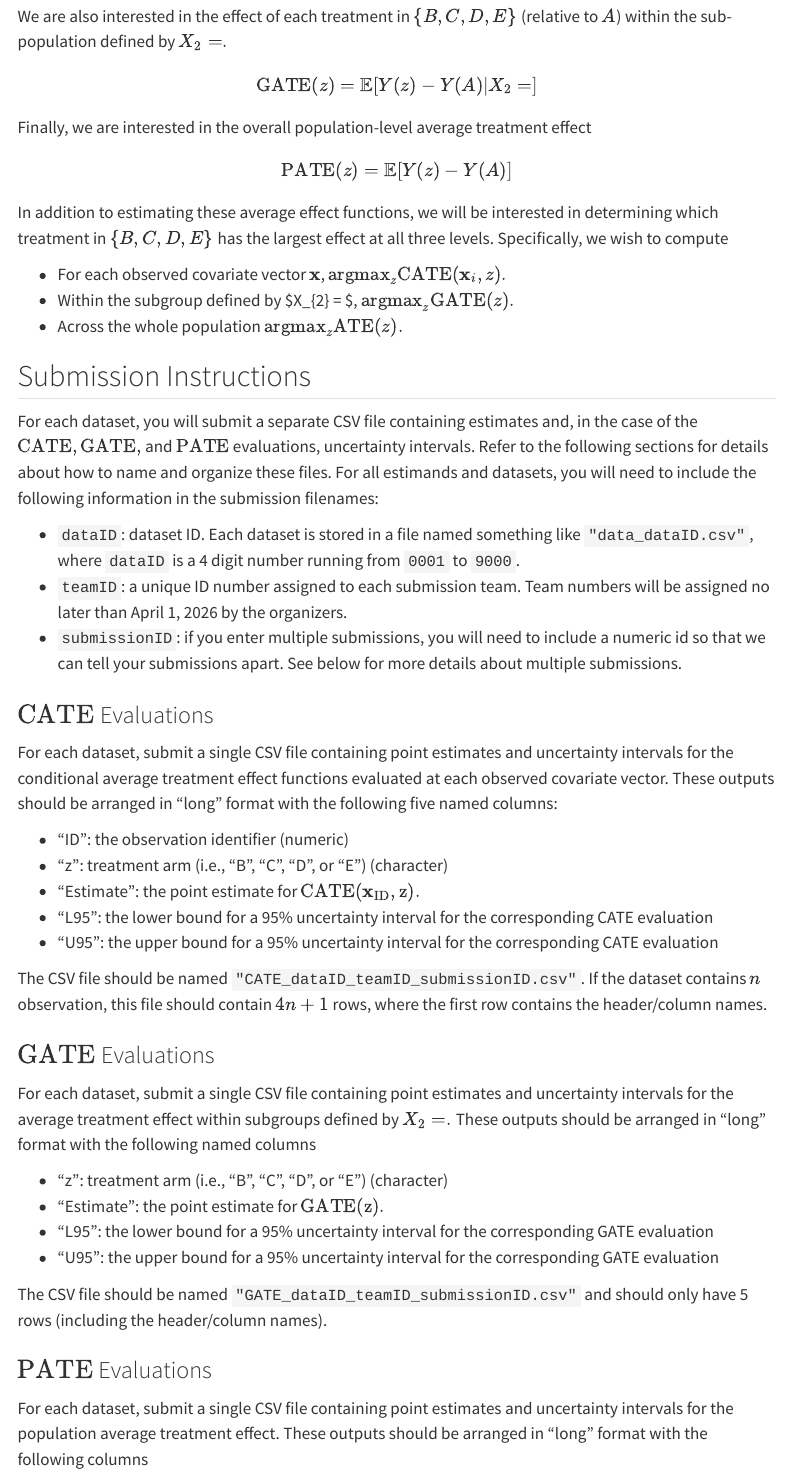
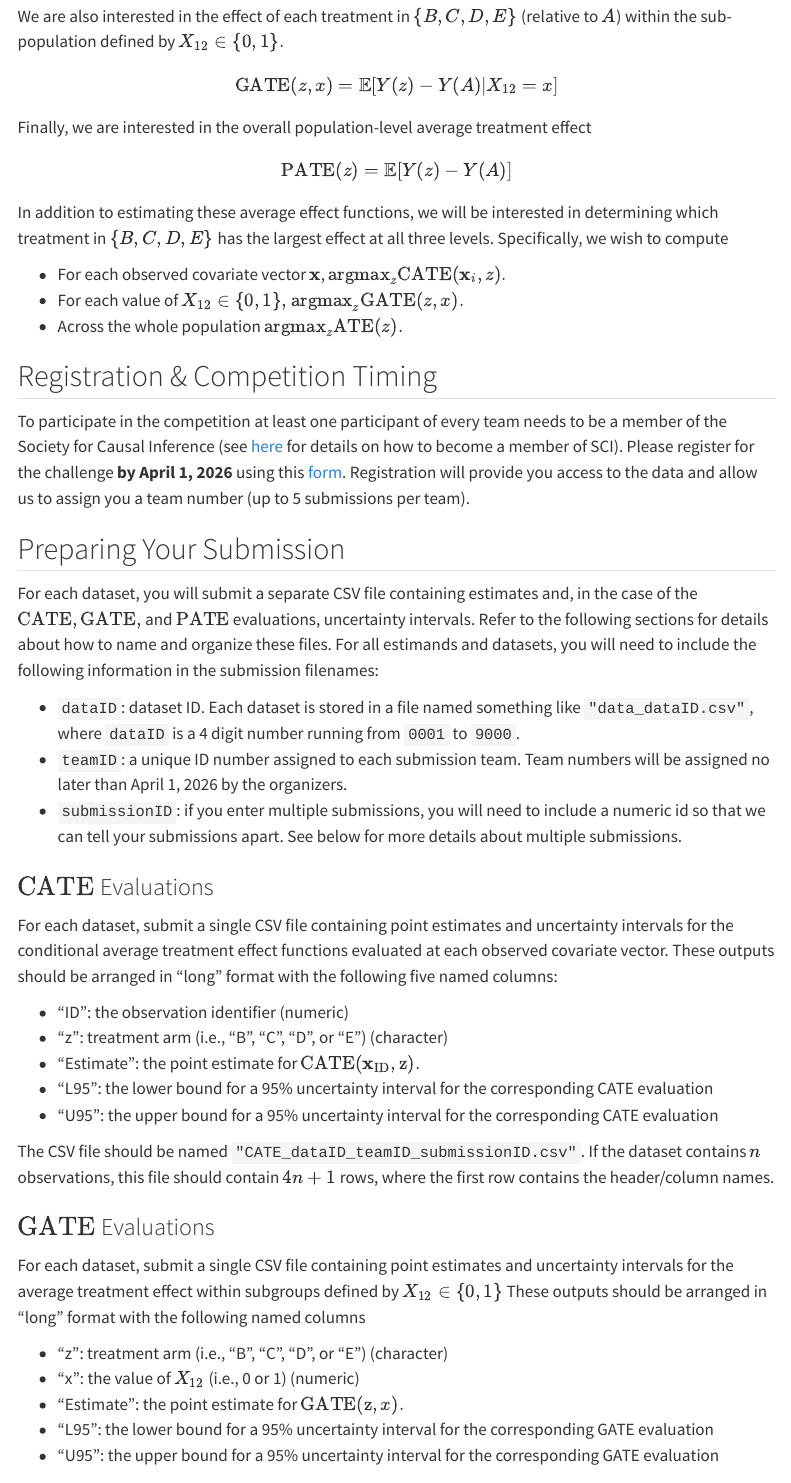
Before and after one commit to acic2026datachallenge/acic2026datachallenge.github.io, a Quarto document (index.qmd): the page in a window 1100 px wide, from 1310 px down, and a second part further down, joined at a grey line. Rendered offline with R 4.5, knitr and Pandoc in place of Quarto, with nearby package versions; menus at the side of the page are left out.

Commit message:
Add more information

```diff
--- a/index.qmd
+++ b/index.qmd
@@ -49,9 +49,9 @@
 $$
 \textrm{CATE}(\boldsymbol{\mathbf{x}}, z) = \mathbb{E}[Y(z) - Y(A) \vert \boldsymbol{\mathbf{X}} = \boldsymbol{\mathbf{x}}].
 $$
-We are also interested in the effect of each treatment in $\{B, C, D, E\}$ (relative to $A$) within the sub-population defined by $X_{2} = .$
+We are also interested in the effect of each treatment in $\{B, C, D, E\}$ (relative to $A$) within the sub-population defined by $X_{12} \in \{0,1\}.$
 $$
-\textrm{GATE}(z) = \mathbb{E}[Y(z) - Y(A) \vert X_{2} = ]
+\textrm{GATE}(z,x) = \mathbb{E}[Y(z) - Y(A) \vert X_{12} = x]
 $$
 
 Finally, we are interested in the overall population-level average treatment effect
@@ -63,11 +63,19 @@
 Specifically, we wish to compute
 
   * For each observed covariate vector $\boldsymbol{\mathbf{x}}$, $\textrm{argmax}_{z} \textrm{CATE}(\boldsymbol{\mathbf{x}}_{i}, z).$
-  * Within the subgroup defined by $X_{2} = $, $\textrm{argmax}_{z} \textrm{GATE}(z).$
+  * For each value of $X_{12} \in \{0,1\},$ $\textrm{argmax}_{z} \textrm{GATE}(z,x).$
   * Across the whole population $\textrm{argmax}_{z} \textrm{ATE}(z).$
 
+## Registration & Competition Timing
 
-## Submission Instructions
+To participate in the competition at least one participant of every team needs to be a member of the Society for Causal Inference (see [here](https://sci-info.org/membership/)  for details on how to become a member of SCI).
+Please register for the challenge **by April 1, 2026** using this [form](https://docs.google.com/forms/d/e/1FAIpQLSe9I5Co3ngnBD-snMdbW8f27ngbezh-t_gPI44ii-66cRwcbg/viewform?usp=sharing&ouid=105756037255954774746).
+Registration will provide you access to the data and allow us to assign you a team number (up to 5 submissions per team).
+
+
+
+
+## Preparing Your Submission
 
 For each dataset, you will submit a separate CSV file containing estimates and, in the case of the $\textrm{CATE}, \textrm{GATE},$ and $\textrm{PATE}$ evaluations, uncertainty intervals.
 Refer to the following sections for details about how to name and organize these files.
@@ -89,19 +97,20 @@
   * "U95": the upper bound for a 95% uncertainty interval for the corresponding CATE evaluation
 
 The CSV file should be named `"CATE_dataID_teamID_submissionID.csv"`.
-If the dataset contains $n$ observation, this file should contain $4n + 1$ rows, where the first row contains the header/column names.
+If the dataset contains $n$ observations, this file should contain $4n + 1$ rows, where the first row contains the header/column names.
 
 ### $\textrm{GATE}$ Evaluations
 
-For each dataset, submit a single CSV file containing point estimates and uncertainty intervals for the average treatment effect within subgroups defined by $X_{2} = .$
+For each dataset, submit a single CSV file containing point estimates and uncertainty intervals for the average treatment effect within subgroups defined by $X_{12} \in \{0,1\}$
 These outputs should be arranged in "long" format with the following named columns
 
   * "z": treatment arm (i.e., "B", "C", "D", or "E") (character)
-  * "Estimate": the point estimate for $\textrm{GATE}(\textrm{z}).$
+  * "x": the value of $X_{12}$ (i.e., 0 or 1) (numeric)
+  * "Estimate": the point estimate for $\textrm{GATE}(\textrm{z}, x).$
   * "L95": the lower bound for a 95% uncertainty interval for the corresponding GATE evaluation
   * "U95": the upper bound for a 95% uncertainty interval for the corresponding GATE evaluation
 
-The CSV file should be named `"GATE_dataID_teamID_submissionID.csv"` and should only have 5 rows (including the header/column names).
+The CSV file should be named `"GATE_dataID_teamID_submissionID.csv"` and should only have 9 rows (including the header/column names).
 
 ### $\textrm{PATE}$ Evaluations
 
@@ -109,9 +118,9 @@
 These outputs should be arranged in "long" format with the following columns
 
   * "z": treatment arm (i.e., "B", "C", "D", or "E") (character)
-  * "Estimate": the point estimate for $\textrm{GATE}(\textrm{z}).$
-  * "L95": the lower bound for a 95% uncertainty interval for the corresponding GATE evaluation
-  * "U95": the upper bound for a 95% uncertainty interval for the corresponding GATE evaluation
+  * "Estimate": the point estimate for $\textrm{GATE}(\textrm{z}).$ (numeric)
+  * "L95": the lower bound for a 95% uncertainty interval for the corresponding GATE evaluation (numeric)
+  * "U95": the upper bound for a 95% uncertainty interval for the corresponding GATE evaluation (numeric)
 
 The CSV file should be named `"GATE_dataID_teamID_submissionID.csv"` and should only have 5 rows (including the header/column names).
 
```
Also changed, not shown: docs/search.json, index.qmd (7 more changed lines), 1 other file.
